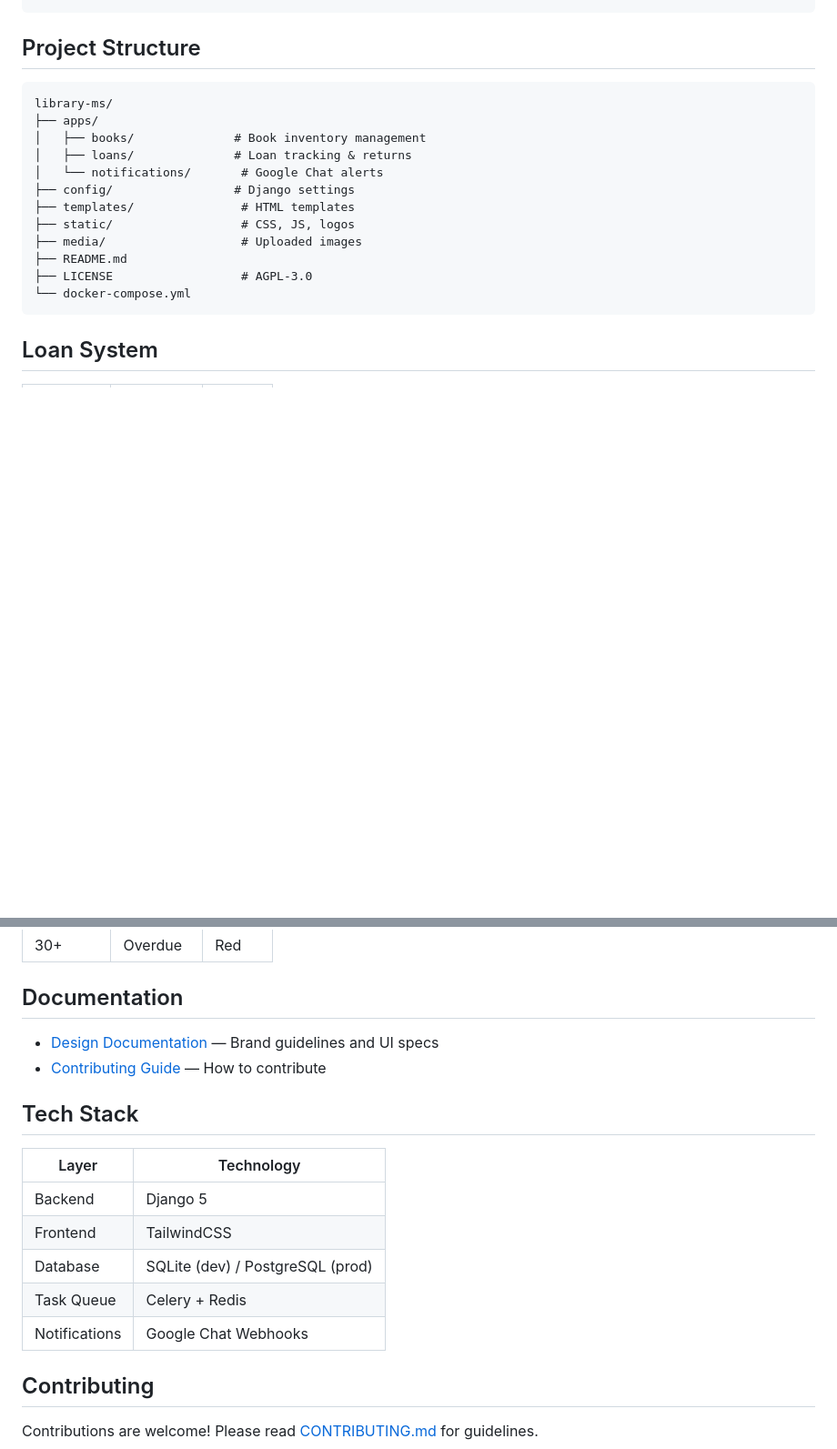
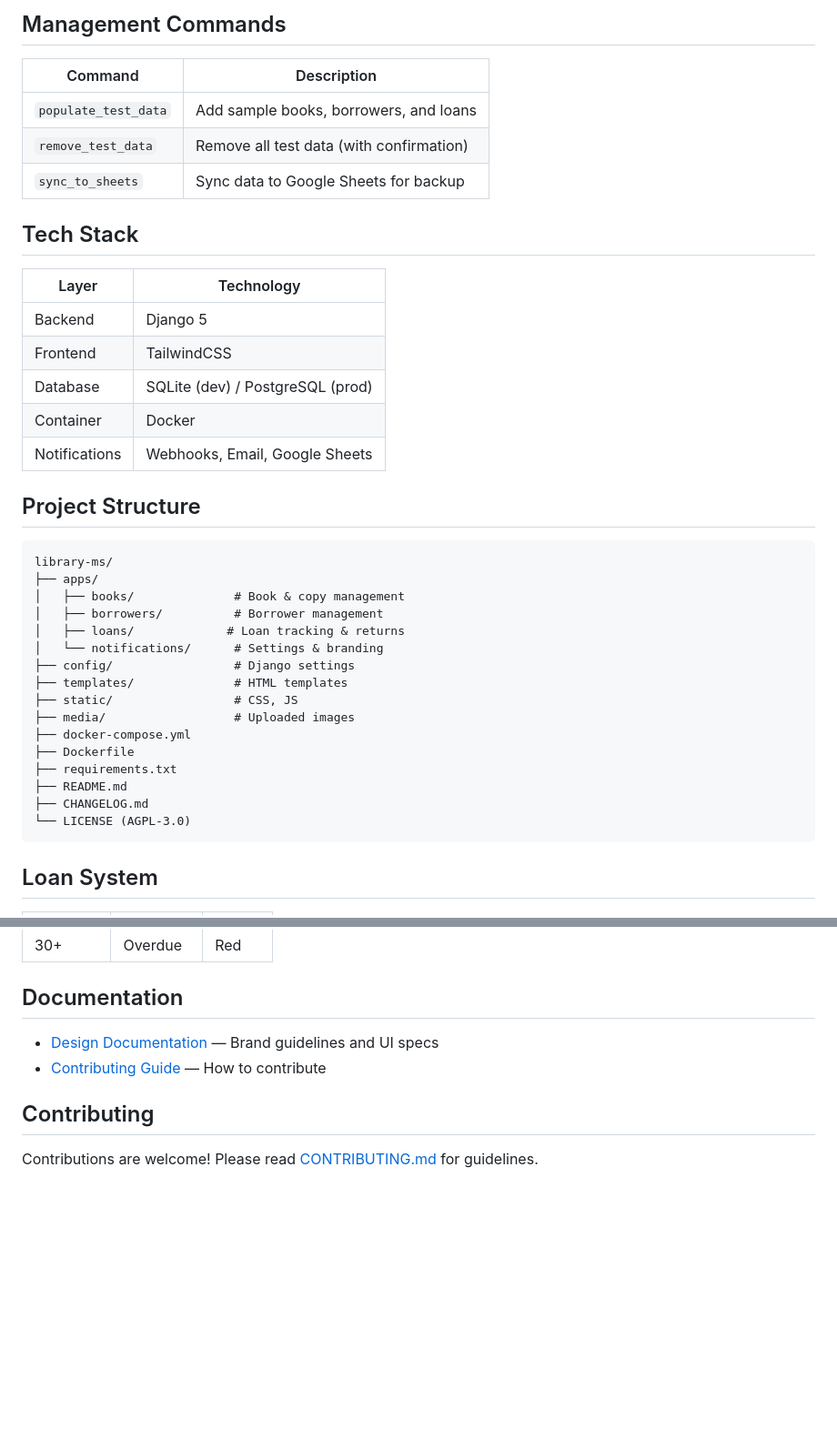
Before and after one commit to aeroconnections/aeroconnections-library-ms, a Markdown page: README.md, 2 parts joined by grey strips. Shown at 91% size. Drawn GitHub-style; blank space fills up the shorter version.

````diff
--- a/README.md
+++ b/README.md
@@ -63,20 +79,42 @@ docker-compose up -d
 ```
+
+## Management Commands
+
+| Command | Description |
+|---------|-------------|
+| `populate_test_data` | Add sample books, borrowers, and loans |
+| `remove_test_data` | Remove all test data (with confirmation) |
+| `sync_to_sheets` | Sync data to Google Sheets for backup |
+
+## Tech Stack
+
+| Layer | Technology |
+|-------|------------|
+| Backend | Django 5 |
+| Frontend | TailwindCSS |
+| Database | SQLite (dev) / PostgreSQL (prod) |
+| Container | Docker |
+| Notifications | Webhooks, Email, Google Sheets |
 
 ## Project Structure
 
 ```
 library-ms/
 ├── apps/
-│   ├── books/              # Book inventory management
-│   ├── loans/              # Loan tracking & returns
-│   └── notifications/       # Google Chat alerts
+│   ├── books/              # Book & copy management
+│   ├── borrowers/          # Borrower management
+│   ├── loans/             # Loan tracking & returns
+│   └── notifications/      # Settings & branding
 ├── config/                 # Django settings
-├── templates/               # HTML templates
-├── static/                  # CSS, JS, logos
-├── media/                   # Uploaded images
+├── templates/              # HTML templates
+├── static/                 # CSS, JS
+├── media/                  # Uploaded images
+├── docker-compose.yml
+├── Dockerfile
+├── requirements.txt
 ├── README.md
-├── LICENSE                  # AGPL-3.0
-└── docker-compose.yml
+├── CHANGELOG.md
+└── LICENSE (AGPL-3.0)
 ```
 
 ## Loan System
@@ -92,16 +130,6 @@ library-ms/
 - [Design Documentation](design.md) — Brand guidelines and UI specs
 - [Contributing Guide](CONTRIBUTING.md) — How to contribute
 
-## Tech Stack
-
-| Layer | Technology |
-|-------|------------|
-| Backend | Django 5 |
-| Frontend | TailwindCSS |
-| Database | SQLite (dev) / PostgreSQL (prod) |
-| Task Queue | Celery + Redis |
-| Notifications | Google Chat Webhooks |
-
 ## Contributing
 
 Contributions are welcome! Please read [CONTRIBUTING.md](CONTRIBUTING.md) for guidelines.
````
Also changed, not shown: other parts of README.md (+30 -14 lines), design.md (+121 -127 lines).
